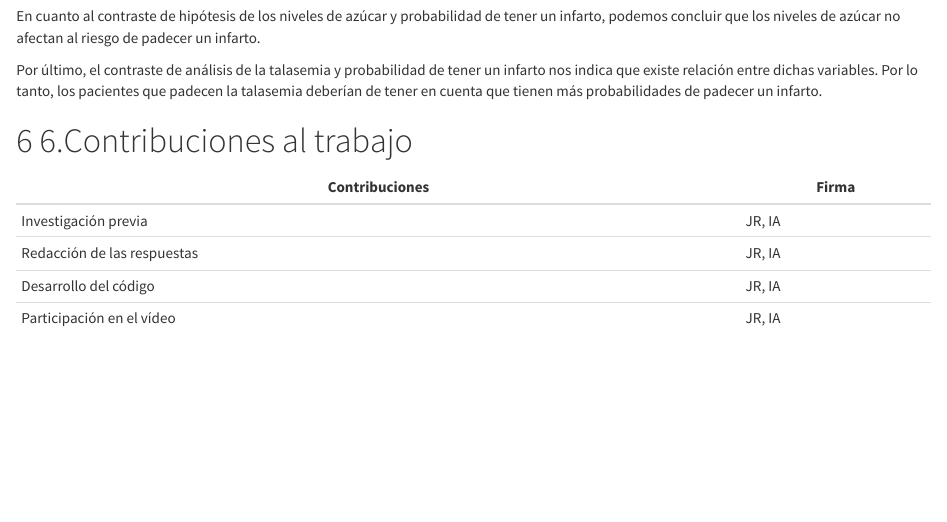
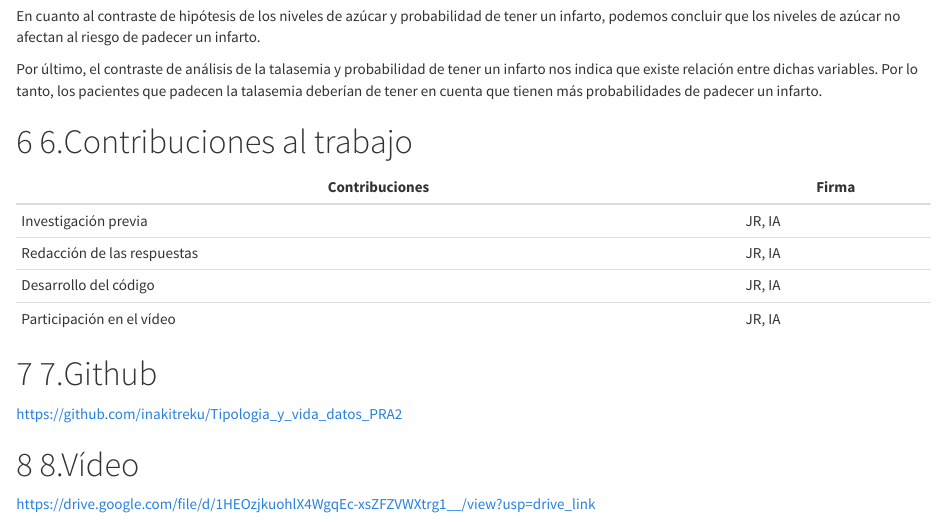
Before and after one commit to inakitreku/Tipologia_y_vida_datos_PRA2, an R Markdown document (codigo/PR2tipologia.Rmd): the page in a window 1100 px wide, from 11040 px down before the commit and from 11080 px down after it, so that both start at the same text. Rendered offline with R 4.5, knitr and Pandoc, with nearby package versions; some code elsewhere in the file could not run offline.

Commit message:
Update PR2tipologia.Rmd

```diff
--- a/codigo/PR2tipologia.Rmd
+++ b/codigo/PR2tipologia.Rmd
@@ -305,3 +305,11 @@ Por último, el contraste de análisis de la talasemia y probabilidad de tener u
 | Redacción de las respuestas  | JR, IA  |
 | Desarrollo del código        | JR, IA  |
 | Participación en el vídeo    | JR, IA  |
+
+# 7.Github
+
+https://github.com/inakitreku/Tipologia_y_vida_datos_PRA2
+
+# 8.Vídeo
+
+https://drive.google.com/file/d/1HEOzjkuohlX4WgqEc-xsZFZVWXtrg1__/view?usp=drive_link
```
